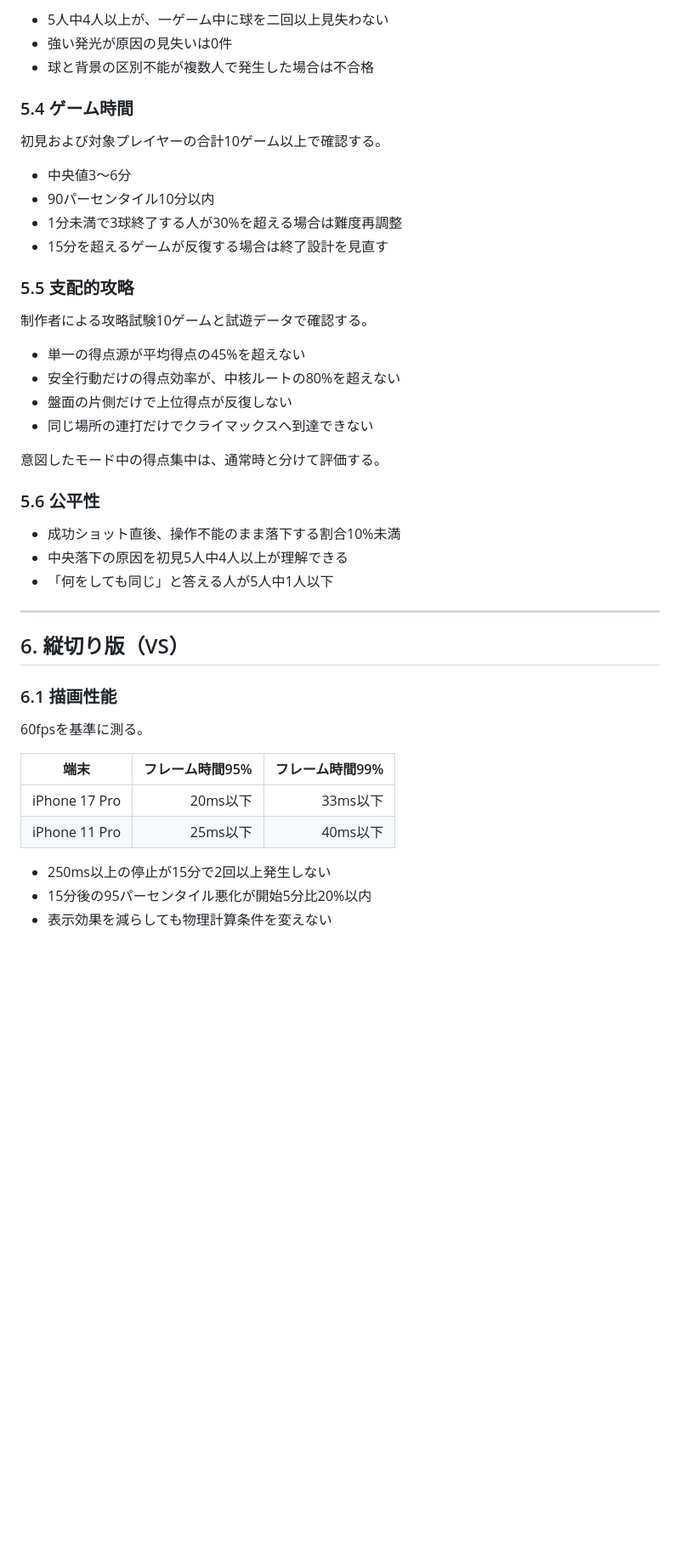
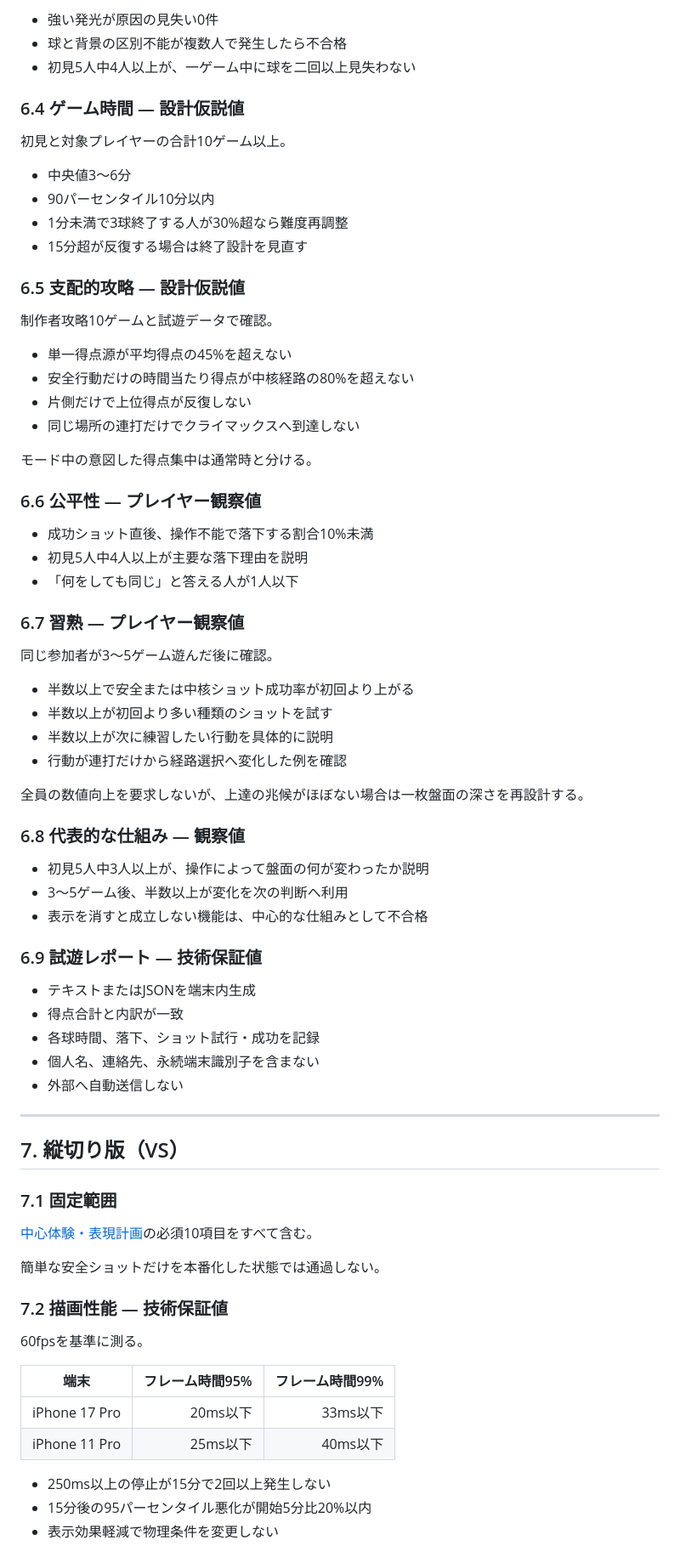
Before and after one commit to chameleonjp-lab/doppan, a Markdown page: docs/QUALITY_GATES.md, the part around one of its changes. Shown at 85% size. Rendered like a GitHub page; blank space fills up the shorter version.

```diff
--- a/docs/QUALITY_GATES.md
+++ b/docs/QUALITY_GATES.md
@@ -107,39 +148,70 @@
 
-- 5人中4人以上が、一ゲーム中に球を二回以上見失わない
-- 強い発光が原因の見失いは0件
-- 球と背景の区別不能が複数人で発生した場合は不合格
+- 強い発光が原因の見失い0件
+- 球と背景の区別不能が複数人で発生したら不合格
+- 初見5人中4人以上が、一ゲーム中に球を二回以上見失わない
 
-### 5.4 ゲーム時間
+### 6.4 ゲーム時間 — 設計仮説値
 
-初見および対象プレイヤーの合計10ゲーム以上で確認する。
+初見と対象プレイヤーの合計10ゲーム以上。
 
 - 中央値3〜6分
 - 90パーセンタイル10分以内
-- 1分未満で3球終了する人が30%を超える場合は難度再調整
-- 15分を超えるゲームが反復する場合は終了設計を見直す
+- 1分未満で3球終了する人が30%超なら難度再調整
+- 15分超が反復する場合は終了設計を見直す
 
-### 5.5 支配的攻略
+### 6.5 支配的攻略 — 設計仮説値
 
-制作者による攻略試験10ゲームと試遊データで確認する。
+制作者攻略10ゲームと試遊データで確認。
 
-- 単一の得点源が平均得点の45%を超えない
-- 安全行動だけの得点効率が、中核ルートの80%を超えない
-- 盤面の片側だけで上位得点が反復しない
-- 同じ場所の連打だけでクライマックスへ到達できない
+- 単一得点源が平均得点の45%を超えない
+- 安全行動だけの時間当たり得点が中核経路の80%を超えない
+- 片側だけで上位得点が反復しない
+- 同じ場所の連打だけでクライマックスへ到達しない
 
-意図したモード中の得点集中は、通常時と分けて評価する。
+モード中の意図した得点集中は通常時と分ける。
 
-### 5.6 公平性
+### 6.6 公平性 — プレイヤー観察値
 
-- 成功ショット直後、操作不能のまま落下する割合10%未満
-- 中央落下の原因を初見5人中4人以上が理解できる
-- 「何をしても同じ」と答える人が5人中1人以下
+- 成功ショット直後、操作不能で落下する割合10%未満
+- 初見5人中4人以上が主要な落下理由を説明
+- 「何をしても同じ」と答える人が1人以下
+
+### 6.7 習熟 — プレイヤー観察値
+
+同じ参加者が3〜5ゲーム遊んだ後に確認。
+
+- 半数以上で安全または中核ショット成功率が初回より上がる
+- 半数以上が初回より多い種類のショットを試す
+- 半数以上が次に練習したい行動を具体的に説明
+- 行動が連打だけから経路選択へ変化した例を確認
+
+全員の数値向上を要求しないが、上達の兆候がほぼない場合は一枚盤面の深さを再設計する。
+
+### 6.8 代表的な仕組み — 観察値
+
+- 初見5人中3人以上が、操作によって盤面の何が変わったか説明
+- 3〜5ゲーム後、半数以上が変化を次の判断へ利用
+- 表示を消すと成立しない機能は、中心的な仕組みとして不合格
+
+### 6.9 試遊レポート — 技術保証値
+
+- テキストまたはJSONを端末内生成
+- 得点合計と内訳が一致
+- 各球時間、落下、ショット試行・成功を記録
+- 個人名、連絡先、永続端末識別子を含まない
+- 外部へ自動送信しない
 
 ---
 
-## 6. 縦切り版（VS）
+## 7. 縦切り版（VS）
 
-### 6.1 描画性能
+### 7.1 固定範囲
+
+[中心体験・表現計画](./CORE_EXPERIENCE_PLAN.md)の必須10項目をすべて含む。
+
+簡単な安全ショットだけを本番化した状態では通過しない。
+
+### 7.2 描画性能 — 技術保証値
 
 60fpsを基準に測る。
 
@@ -150,5 +222,5 @@
 
 - 250ms以上の停止が15分で2回以上発生しない
 - 15分後の95パーセンタイル悪化が開始5分比20%以内
-- 表示効果を減らしても物理計算条件を変えない
+- 表示効果軽減で物理条件を変更しない
 
```
Also changed, not shown: other parts of docs/QUALITY_GATES.md (+126 -76 lines).
